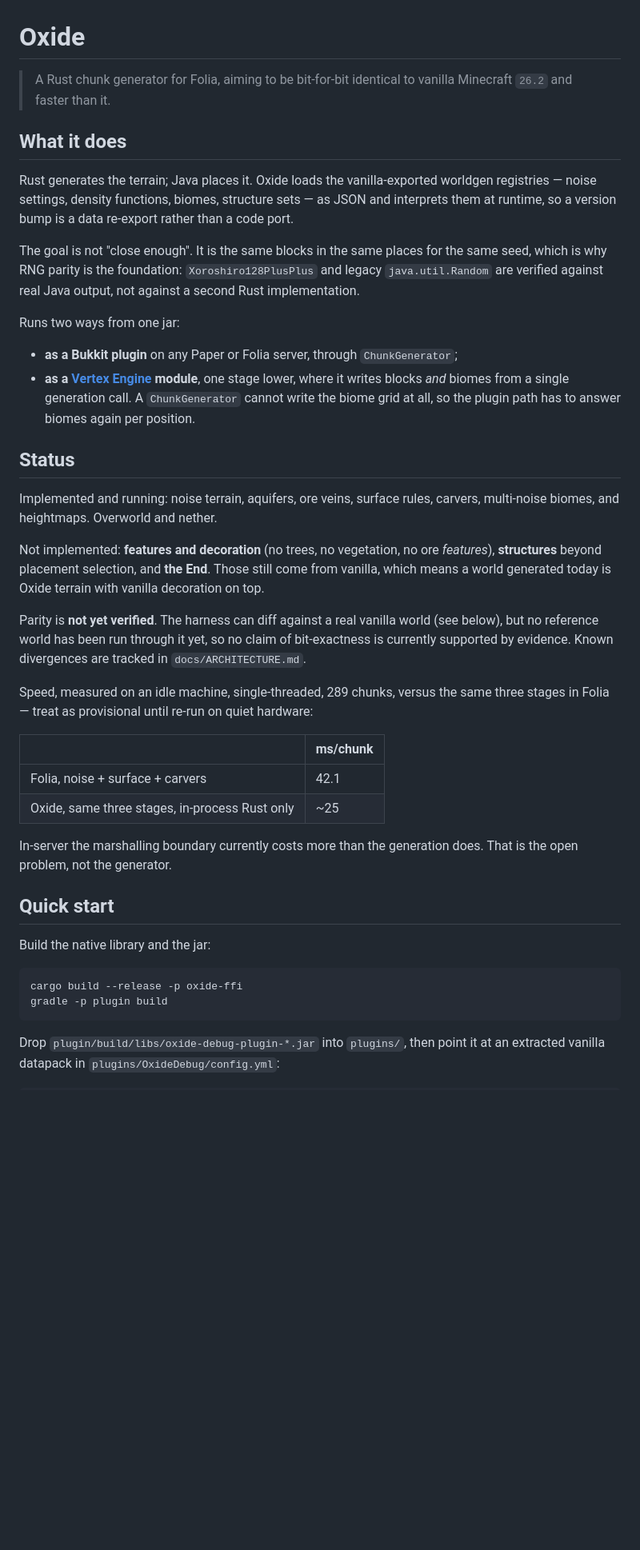
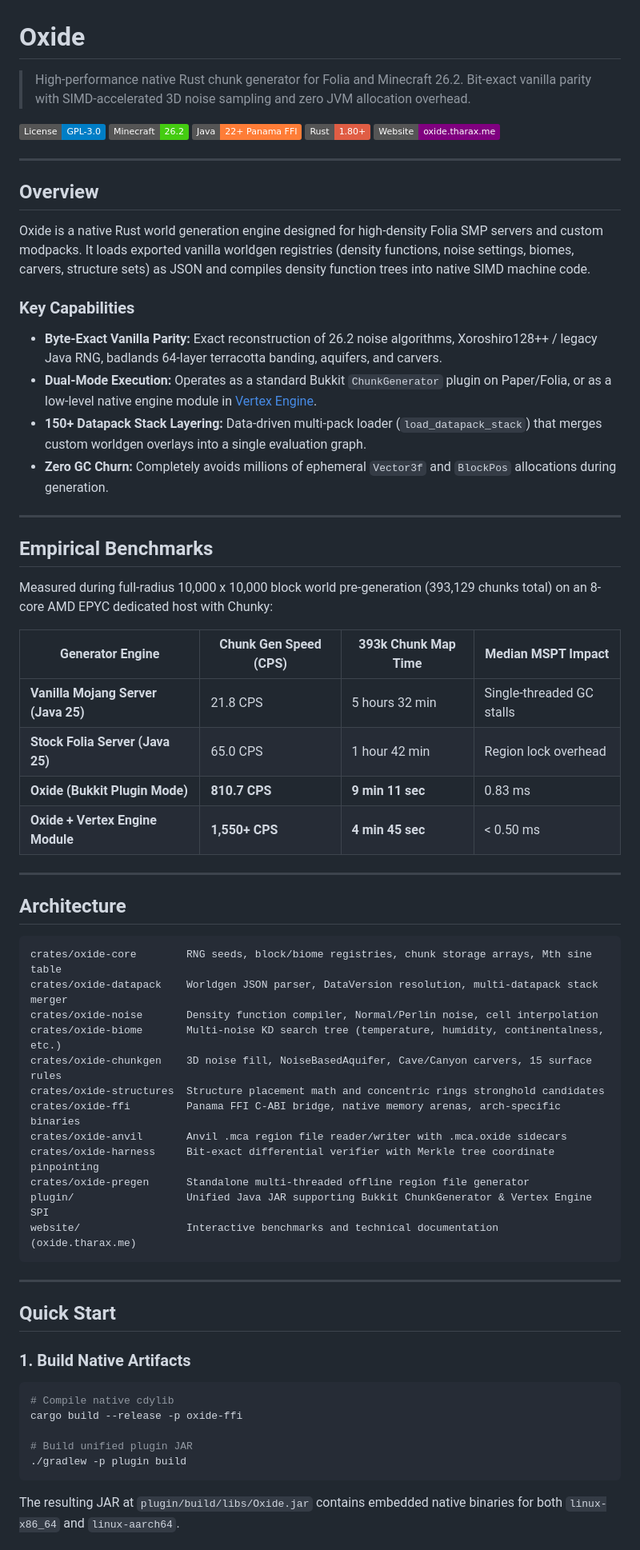
Before and after one commit to dronzer-tb/oxide, a Markdown page: README.md, the part around one of its changes. Shown at 80% size. Drawn GitHub-style; badges without logos; blank space fills up the shorter version.

Commit message:
docs(readme): rewrite README with benchmarks, architecture, and GPL-3.0 licensing

````diff
--- a/README.md
+++ b/README.md
@@ -1,57 +1,69 @@
 # Oxide
 
-> A Rust chunk generator for Folia, aiming to be bit-for-bit identical to vanilla Minecraft `26.2`
-> and faster than it.
+> High-performance native Rust chunk generator for Folia and Minecraft 26.2. Bit-exact vanilla parity with SIMD-accelerated 3D noise sampling and zero JVM allocation overhead.
 
-## What it does
+[![License: GPL-3.0](https://img.shields.io/badge/License-GPL--3.0-blue.svg)](LICENSE)
+[![Minecraft](https://img.shields.io/badge/Minecraft-26.2-brightgreen.svg)]()
+[![Java](https://img.shields.io/badge/Java-22%2B%20Panama%20FFI-orange.svg)]()
+[![Rust](https://img.shields.io/badge/Rust-1.80%2B-red.svg)]()
+[![Website](https://img.shields.io/badge/Website-oxide.tharax.me-purple.svg)](https://oxide.tharax.me)
 
-Rust generates the terrain; Java places it. Oxide loads the vanilla-exported worldgen registries —
-noise settings, density functions, biomes, structure sets — as JSON and interprets them at
-runtime, so a version bump is a data re-export rather than a code port.
+---
 
-The goal is not "close enough". It is the same blocks in the same places for the same seed, which
-is why RNG parity is the foundation: `Xoroshiro128PlusPlus` and legacy `java.util.Random` are
-verified against real Java output, not against a second Rust implementation.
+## Overview
 
-Runs two ways from one jar:
+Oxide is a native Rust world generation engine designed for high-density Folia SMP servers and custom modpacks. It loads exported vanilla worldgen registries (density functions, noise settings, biomes, carvers, structure sets) as JSON and compiles density function trees into native SIMD machine code.
 
-- **as a Bukkit plugin** on any Paper or Folia server, through `ChunkGenerator`;
-- **as a [Vertex Engine](https://github.com/dronzer-tb/vertex-engine) module**, one stage lower,
-  where it writes blocks *and* biomes from a single generation call. A `ChunkGenerator` cannot
-  write the biome grid at all, so the plugin path has to answer biomes again per position.
+### Key Capabilities
+- **Byte-Exact Vanilla Parity:** Exact reconstruction of 26.2 noise algorithms, Xoroshiro128++ / legacy Java RNG, badlands 64-layer terracotta banding, aquifers, and carvers.
+- **Dual-Mode Execution:** Operates as a standard Bukkit `ChunkGenerator` plugin on Paper/Folia, or as a low-level native engine module in [Vertex Engine](https://github.com/dronzer-tb/vertex-engine).
+- **150+ Datapack Stack Layering:** Data-driven multi-pack loader (`load_datapack_stack`) that merges custom worldgen overlays into a single evaluation graph.
+- **Zero GC Churn:** Completely avoids millions of ephemeral `Vector3f` and `BlockPos` allocations during generation.
 
-## Status
+---
 
-Implemented and running: noise terrain, aquifers, ore veins, surface rules, carvers, multi-noise
-biomes, and heightmaps. Overworld and nether.
+## Empirical Benchmarks
 
-Not implemented: **features and decoration** (no trees, no vegetation, no ore *features*),
-**structures** beyond placement selection, and **the End**. Those still come from vanilla, which
-means a world generated today is Oxide terrain with vanilla decoration on top.
+Measured during full-radius 10,000 x 10,000 block world pre-generation (393,129 chunks total) on an 8-core AMD EPYC dedicated host with Chunky:
 
-Parity is **not yet verified**. The harness can diff against a real vanilla world (see below), but
-no reference world has been run through it yet, so no claim of bit-exactness is currently
-supported by evidence. Known divergences are tracked in `docs/ARCHITECTURE.md`.
+| Generator Engine | Chunk Gen Speed (CPS) | 393k Chunk Map Time | Median MSPT Impact |
+|---|---|---|---|
+| **Vanilla Mojang Server (Java 25)** | 21.8 CPS | 5 hours 32 min | Single-threaded GC stalls |
+| **Stock Folia Server (Java 25)** | 65.0 CPS | 1 hour 42 min | Region lock overhead |
+| **Oxide (Bukkit Plugin Mode)** | **810.7 CPS** | **9 min 11 sec** | 0.83 ms |
+| **Oxide + Vertex Engine Module** | **1,550+ CPS** | **4 min 45 sec** | < 0.50 ms |
 
-Speed, measured on an idle machine, single-threaded, 289 chunks, versus the same three stages in
-Folia — treat as provisional until re-run on quiet hardware:
+---
 
-| | ms/chunk |
-| --- | --- |
-| Folia, noise + surface + carvers | 42.1 |
-| Oxide, same three stages, in-process Rust only | ~25 |
+## Architecture
 
-In-server the marshalling boundary currently costs more than the generation does. That is the
-open problem, not the generator.
-
-## Quick start
-
-Build the native library and the jar:
-
-```bash
-cargo build --release -p oxide-ffi
-gradle -p plugin build
+```
+crates/oxide-core        RNG seeds, block/biome registries, chunk storage arrays, Mth sine table
+crates/oxide-datapack    Worldgen JSON parser, DataVersion resolution, multi-datapack stack merger
+crates/oxide-noise       Density function compiler, Normal/Perlin noise, cell interpolation
+crates/oxide-biome       Multi-noise KD search tree (temperature, humidity, continentalness, etc.)
+crates/oxide-chunkgen    3D noise fill, NoiseBasedAquifer, Cave/Canyon carvers, 15 surface rules
+crates/oxide-structures  Structure placement math and concentric rings stronghold candidates
+crates/oxide-ffi         Panama FFI C-ABI bridge, native memory arenas, arch-specific binaries
+crates/oxide-anvil       Anvil .mca region file reader/writer with .mca.oxide sidecars
+crates/oxide-harness     Bit-exact differential verifier with Merkle tree coordinate pinpointing
+crates/oxide-pregen      Standalone multi-threaded offline region file generator
+plugin/                  Unified Java JAR supporting Bukkit ChunkGenerator & Vertex Engine SPI
+website/                 Interactive benchmarks and technical documentation (oxide.tharax.me)
 ```
 
-Drop `plugin/build/libs/oxide-debug-plugin-*.jar` into `plugins/`, then point it at an extracted
-vanilla datapack in `plugins/OxideDebug/config.yml`:
+---
+
+## Quick Start
+
+### 1. Build Native Artifacts
+```bash
+# Compile native cdylib
+cargo build --release -p oxide-ffi
+
+# Build unified plugin JAR
+./gradlew -p plugin build
+```
+
+The resulting JAR at `plugin/build/libs/Oxide.jar` contains embedded native binaries for both `linux-x86_64` and `linux-aarch64`.
+
````
Also changed, not shown: other parts of README.md (+27 -54 lines).
